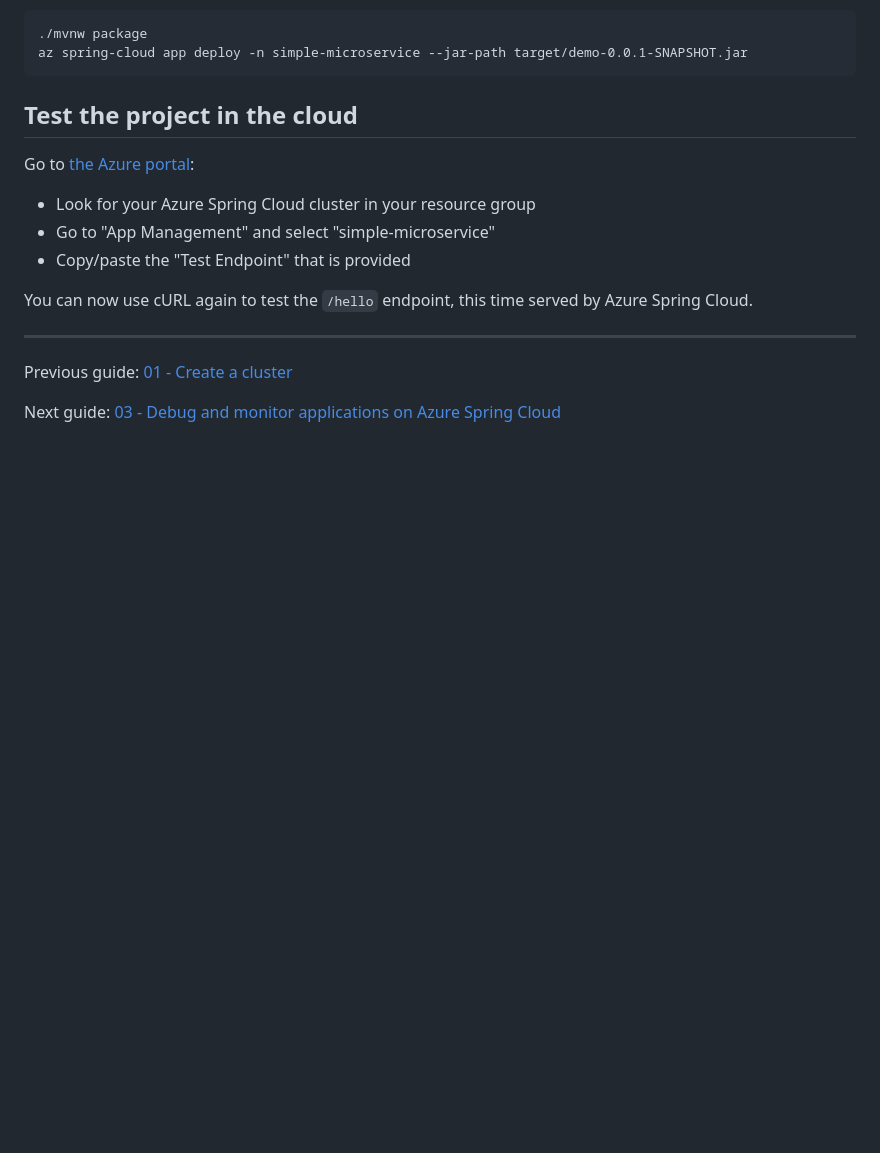
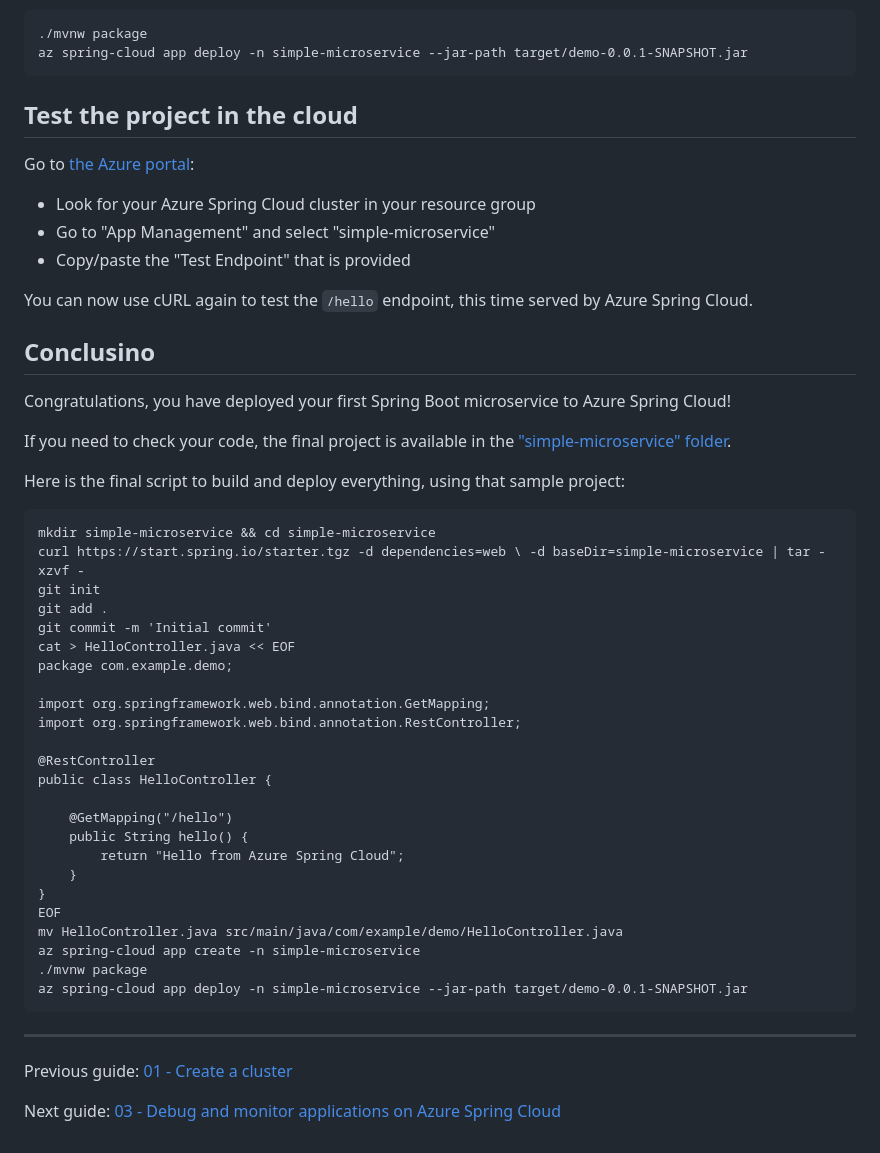
Before and after one commit to microsoft/azure-spring-apps-training, a Markdown page: 02-build-a-simple-spring-boot-microservice/README.md, the part around the change printed below. Drawn GitHub-style; blank space fills up the shorter version.

Commit message:
Add final script

````diff
--- a/02-build-a-simple-spring-boot-microservice/README.md
+++ b/02-build-a-simple-spring-boot-microservice/README.md
@@ -96,6 +99,41 @@ Go to [the Azure portal](https://portal.azure.com/?WT.mc_id=azurespringcloud-git
 
 You can now use cURL again to test the `/hello` endpoint, this time served by Azure Spring Cloud.
 
+## Conclusino
+
+Congratulations, you have deployed your first Spring Boot microservice to Azure Spring Cloud!
+
+If you need to check your code, the final project is available in the ["simple-microservice" folder](simple-microservice/).
+
+Here is the final script to build and deploy everything, using that sample project:
+
+```
+mkdir simple-microservice && cd simple-microservice
+curl https://start.spring.io/starter.tgz -d dependencies=web \ -d baseDir=simple-microservice | tar -xzvf -
+git init
+git add .
+git commit -m 'Initial commit'
+cat > HelloController.java << EOF
+package com.example.demo;
+
+import org.springframework.web.bind.annotation.GetMapping;
+import org.springframework.web.bind.annotation.RestController;
+
+@RestController
+public class HelloController {
+
+    @GetMapping("/hello")
+    public String hello() {
+        return "Hello from Azure Spring Cloud";
+    }
+}
+EOF
+mv HelloController.java src/main/java/com/example/demo/HelloController.java
+az spring-cloud app create -n simple-microservice
+./mvnw package
+az spring-cloud app deploy -n simple-microservice --jar-path target/demo-0.0.1-SNAPSHOT.jar
+```
+
 ---
 
 Previous guide: [01 - Create a cluster](../01-create-a-cluster/README.md)
````
Also changed, not shown: other parts of 02-build-a-simple-spring-boot-microservice/README.md (+3 -0 lines), 02-build-a-simple-spring-boot-microservice/01-create-application.png (added).
